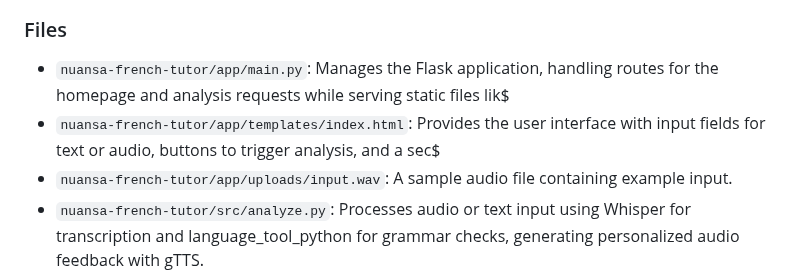
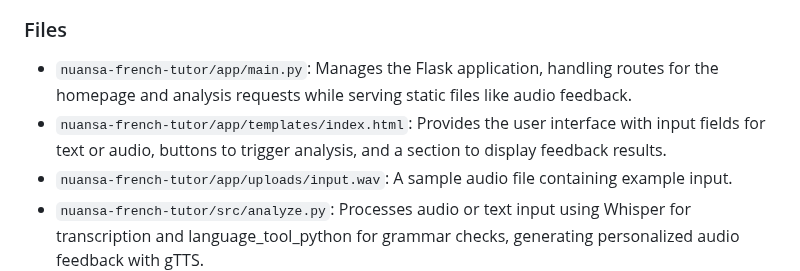
Before and after one commit to mariahcoleno/french-language-learning-platform, a Markdown page: README.md, the part around one of its changes. Rendered like a GitHub page.

Commit message:
Updated README to fill in text that got cut off for two of the files

```diff
--- a/README.md
+++ b/README.md
@@ -42,8 +42,8 @@ This example shows text analysis of the sentence "Je suis aller chez mon mère"
 ![GUI TextInputResults](screenshots/text_input_results.png)
 
 ### Files
-- `nuansa-french-tutor/app/main.py`: Manages the Flask application, handling routes for the homepage and analysis requests while serving static files lik$
-- `nuansa-french-tutor/app/templates/index.html`: Provides the user interface with input fields for text or audio, buttons to trigger analysis, and a sec$
+- `nuansa-french-tutor/app/main.py`: Manages the Flask application, handling routes for the homepage and analysis requests while serving static files like audio feedback.
+- `nuansa-french-tutor/app/templates/index.html`: Provides the user interface with input fields for text or audio, buttons to trigger analysis, and a section to display feedback results.
 - `nuansa-french-tutor/app/uploads/input.wav`: A sample audio file containing example input.
 - `nuansa-french-tutor/src/analyze.py`: Processes audio or text input using Whisper for transcription and language_tool_python for grammar checks, generating personalized audio feedback with gTTS.
 - `nuansa-french-tutor/tests/test_language_tool.py`: Contains unit tests for grammar-checking functionality (using language_tool_python).
```
Also changed, not shown: other parts of README.md (+2 -1 lines).
